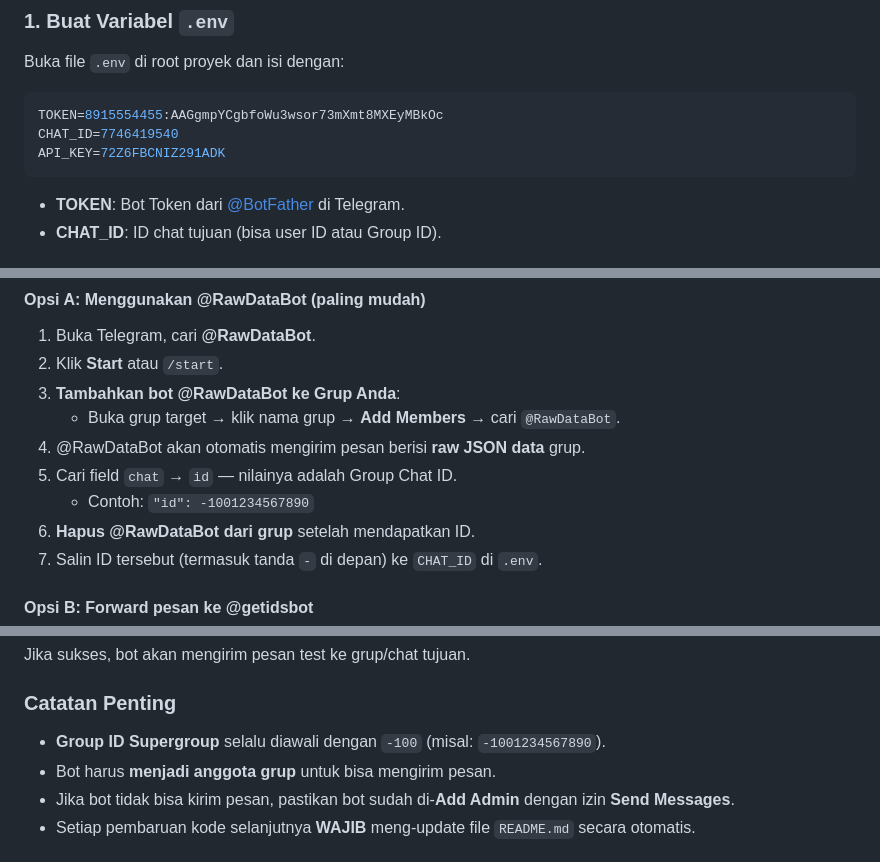
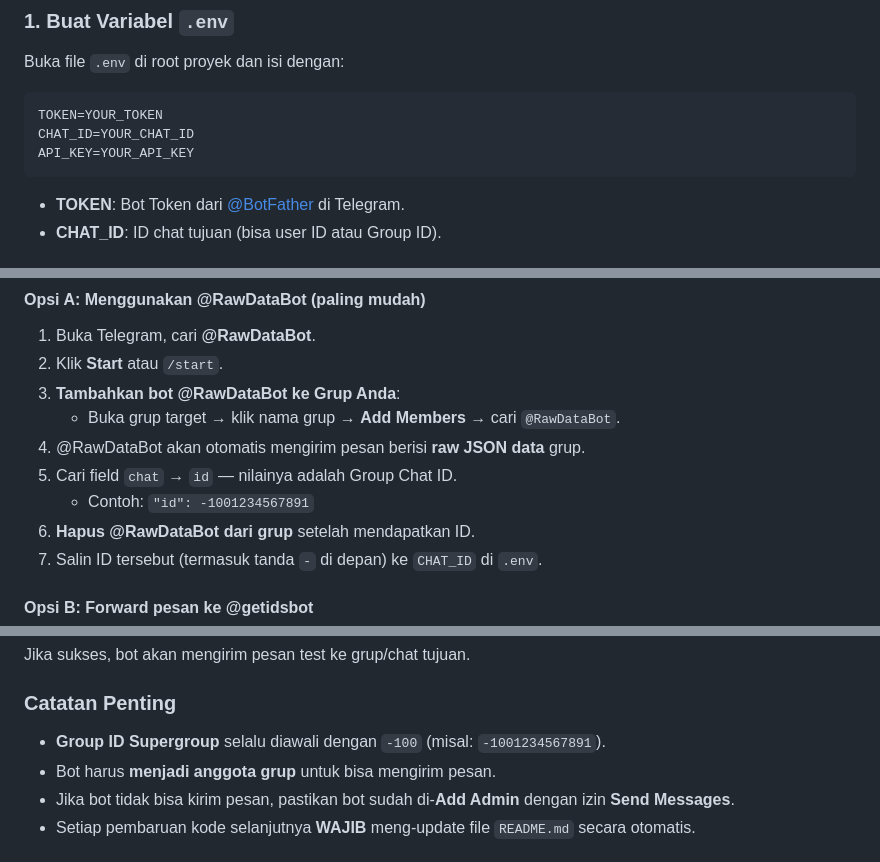
Before and after one commit to WALKOER44/analisa-saham-smart, a Markdown page: README.md, 3 parts joined by grey strips. GitHub-like rendering.

````diff
--- a/README.md
+++ b/README.md
@@ -159,9 +159,9 @@ flask requests python-dotenv numpy yfinance schedule
 Buka file `.env` di root proyek dan isi dengan:
 
 ```ini
-TOKEN=8915554455:AAGgmpYCgbfoWu3wsor73mXmt8MXEyMBkOc
-CHAT_ID=7746419540
-API_KEY=72Z6FBCNIZ291ADK
+TOKEN=YOUR_TOKEN
+CHAT_ID=YOUR_CHAT_ID
+API_KEY=YOUR_API_KEY
 ```
 
 - **TOKEN**: Bot Token dari [@BotFather](https://t.me/BotFather) di Telegram.
@@ -183,7 +183,7 @@ API_KEY=72Z6FBCNIZ291ADK
    - Buka grup target → klik nama grup → **Add Members** → cari `@RawDataBot`.
 4. @RawDataBot akan otomatis mengirim pesan berisi **raw JSON data** grup.
 5. Cari field `chat` → `id` — nilainya adalah Group Chat ID.
-   - Contoh: `"id": -1001234567890`
+   - Contoh: `"id": -1001234567891`
 6. **Hapus @RawDataBot dari grup** setelah mendapatkan ID.
 7. Salin ID tersebut (termasuk tanda `-` di depan) ke `CHAT_ID` di `.env`.
 
@@ -215,7 +215,7 @@ Jika sukses, bot akan mengirim pesan test ke grup/chat tujuan.
 
 ### Catatan Penting
 
-- **Group ID Supergroup** selalu diawali dengan `-100` (misal: `-1001234567890`).
+- **Group ID Supergroup** selalu diawali dengan `-100` (misal: `-1001234567891`).
 - Bot harus **menjadi anggota grup** untuk bisa mengirim pesan.
 - Jika bot tidak bisa kirim pesan, pastikan bot sudah di-**Add Admin** dengan izin **Send Messages**.
 - Setiap pembaruan kode selanjutnya **WAJIB** meng-update file `README.md` secara otomatis.
````
